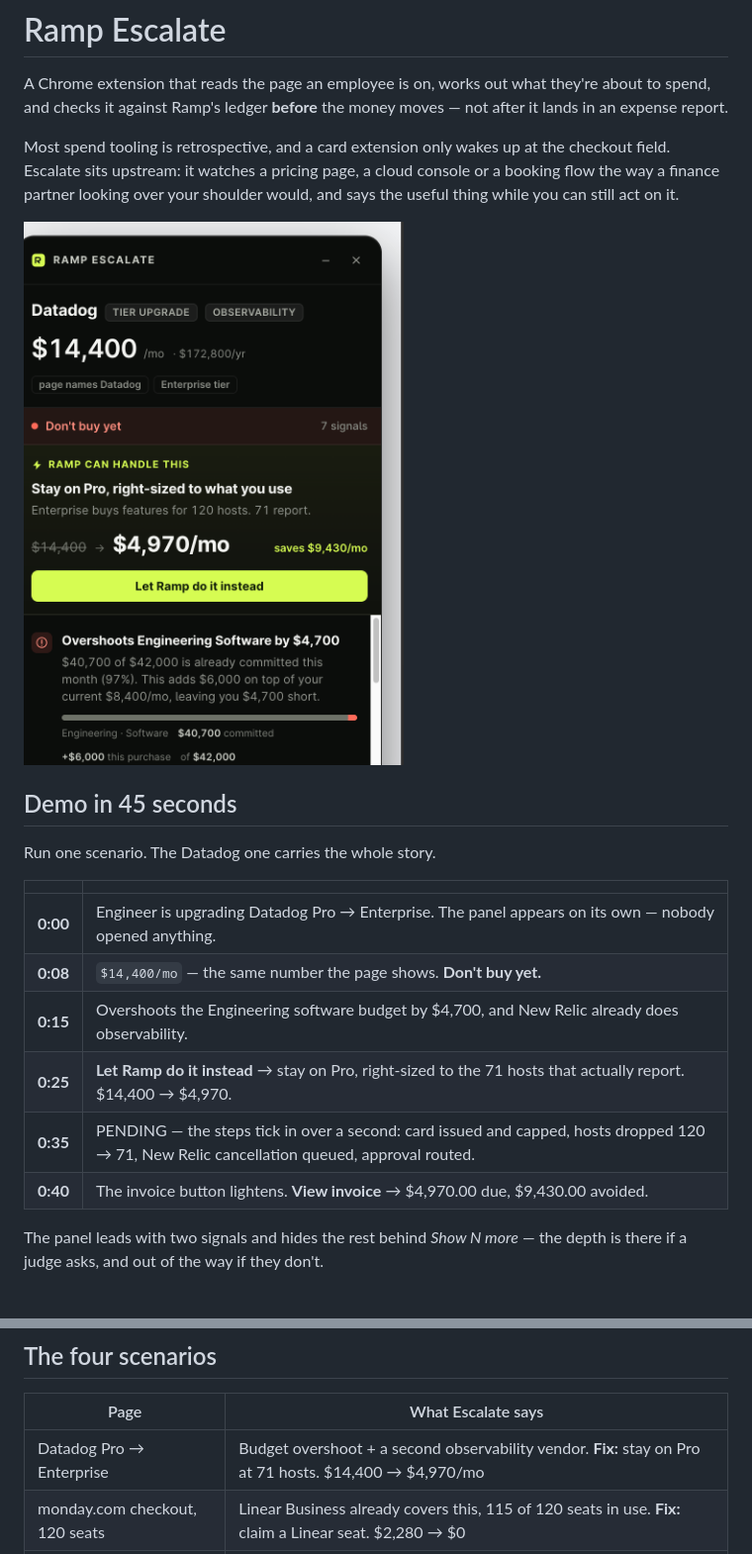
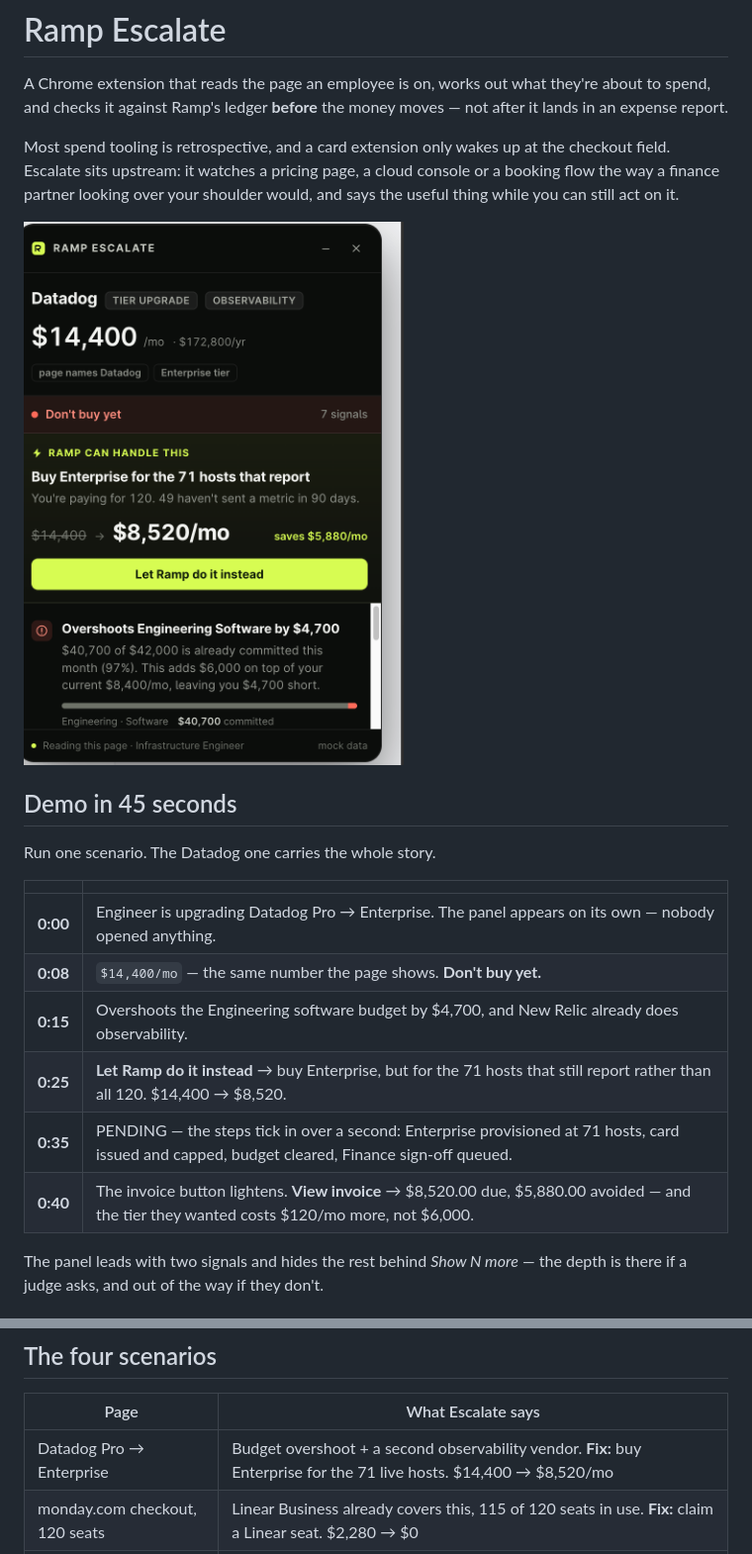
Before and after one commit to matthewhamilton3141/rampblueprinthackathon, a Markdown page: README.md, 2 parts joined by grey strips. Shown at 99% size. Rendered like a GitHub page; pictures changed too: docs/panel.png.

```diff
--- a/README.md
+++ b/README.md
@@ -20,9 +20,9 @@ Run one scenario. The Datadog one carries the whole story.
 | **0:00** | Engineer is upgrading Datadog Pro → Enterprise. The panel appears on its own — nobody opened anything. |
 | **0:08** | `$14,400/mo` — the same number the page shows. **Don't buy yet.** |
 | **0:15** | Overshoots the Engineering software budget by $4,700, and New Relic already does observability. |
-| **0:25** | **Let Ramp do it instead** → stay on Pro, right-sized to the 71 hosts that actually report. $14,400 → $4,970. |
-| **0:35** | PENDING — the steps tick in over a second: card issued and capped, hosts dropped 120 → 71, New Relic cancellation queued, approval routed. |
-| **0:40** | The invoice button lightens. **View invoice** → $4,970.00 due, $9,430.00 avoided. |
+| **0:25** | **Let Ramp do it instead** → buy Enterprise, but for the 71 hosts that still report rather than all 120. $14,400 → $8,520. |
+| **0:35** | PENDING — the steps tick in over a second: Enterprise provisioned at 71 hosts, card issued and capped, budget cleared, Finance sign-off queued. |
+| **0:40** | The invoice button lightens. **View invoice** → $8,520.00 due, $5,880.00 avoided — and the tier they wanted costs $120/mo more, not $6,000. |
 
 The panel leads with two signals and hides the rest behind *Show N more* — the
 depth is there if a judge asks, and out of the way if they don't.
@@ -45,7 +45,7 @@ convenience, not shipped behaviour.
 
 | Page | What Escalate says |
 |---|---|
-| Datadog Pro → Enterprise | Budget overshoot + a second observability vendor. **Fix:** stay on Pro at 71 hosts. $14,400 → $4,970/mo |
+| Datadog Pro → Enterprise | Budget overshoot + a second observability vendor. **Fix:** buy Enterprise for the 71 live hosts. $14,400 → $8,520/mo |
 | monday.com checkout, 120 seats | Linear Business already covers this, 115 of 120 seats in use. **Fix:** claim a Linear seat. $2,280 → $0 |
 | EC2 launch, 12 × m7i.8xlarge | Same 32 vCPU / 128 GiB shape costs less on Graviton. **Fix:** launch m7g.8xlarge. $14,128 → $11,437/mo |
 | Marriott Marquis, 4 nights | $479/night against a $350 cap. **Fix:** rebook at $329/night. $2,228 → $1,530 |
```
Also changed, not shown: 2 other files.
